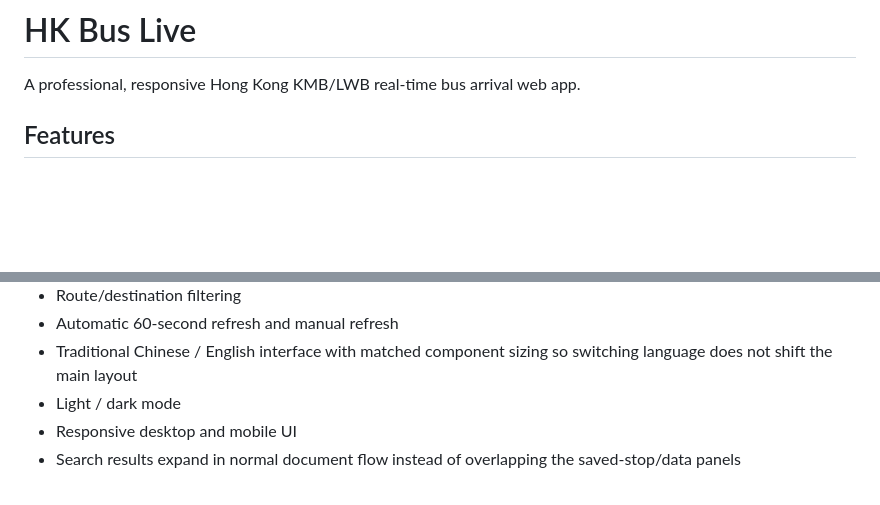
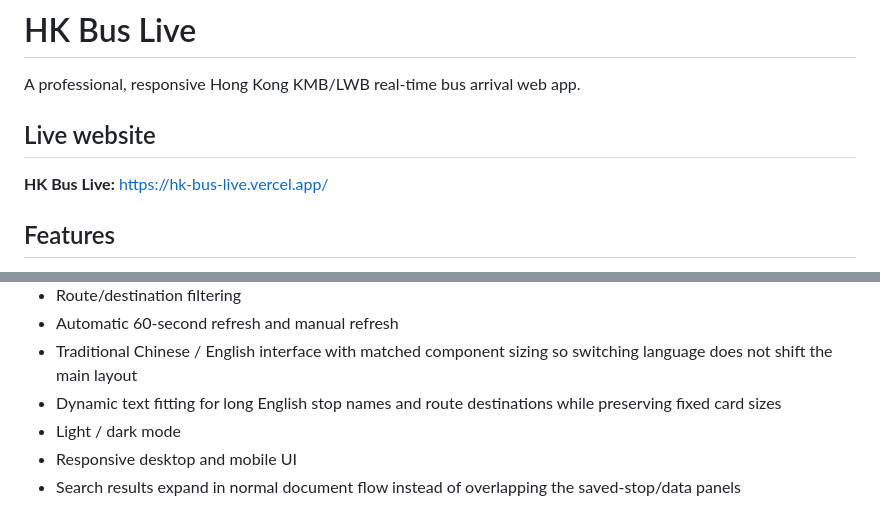
Before and after one commit to JarvisLam-LemonCEO/HKBusLive, a Markdown page: README.md, 2 parts joined by grey strips. Drawn GitHub-style; blank space fills up the shorter version.

```diff
--- a/README.md
+++ b/README.md
@@ -1,6 +1,10 @@
 # HK Bus Live
 
 A professional, responsive Hong Kong KMB/LWB real-time bus arrival web app.
+
+## Live website
+
+**HK Bus Live:** https://hk-bus-live.vercel.app/
 
 ## Features
 
@@ -16,6 +20,7 @@ A professional, responsive Hong Kong KMB/LWB real-time bus arrival web app.
 - Route/destination filtering
 - Automatic 60-second refresh and manual refresh
 - Traditional Chinese / English interface with matched component sizing so switching language does not shift the main layout
+- Dynamic text fitting for long English stop names and route destinations while preserving fixed card sizes
 - Light / dark mode
 - Responsive desktop and mobile UI
 - Search results expand in normal document flow instead of overlapping the saved-stop/data panels
```
Also changed, not shown: other parts of README.md (+26 -1 lines).
